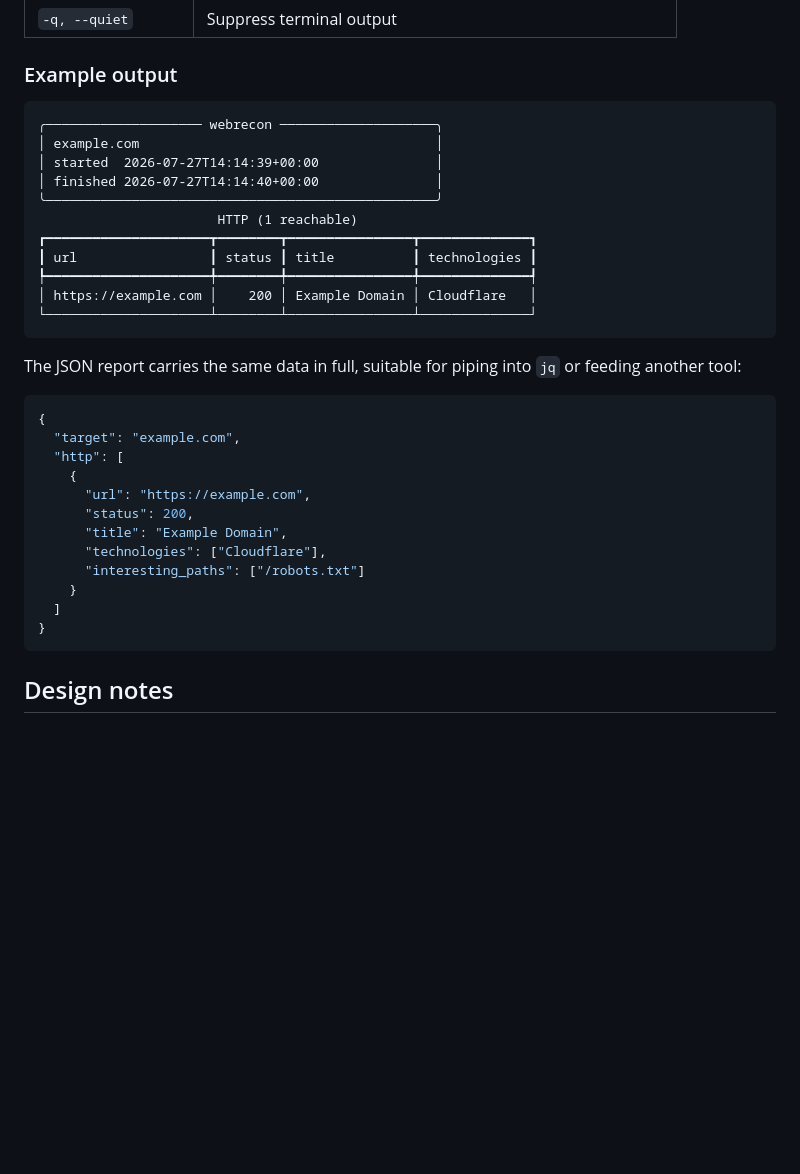
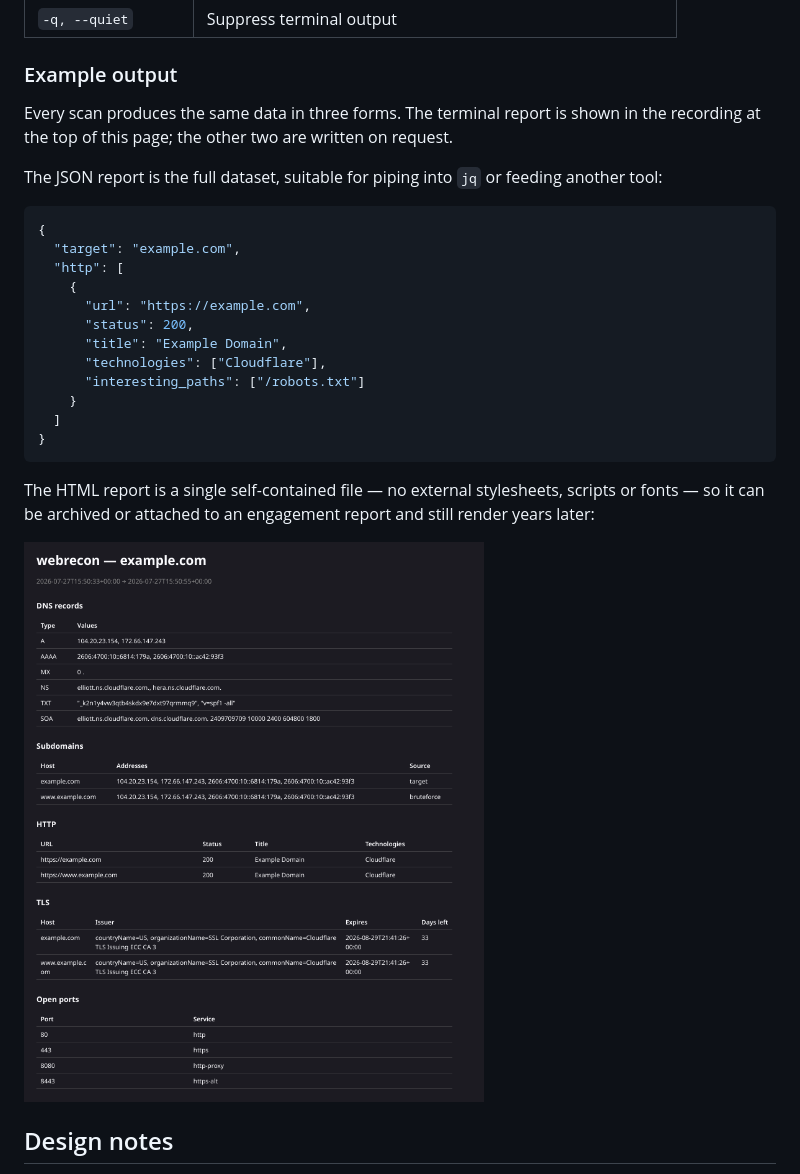
Before and after one commit to Just-Ipavon/web-recon, a Markdown page: README.md, the part around one of its changes. Rendered like a GitHub page; pictures changed too: assets/reporthtml.png (added); blank space fills up the shorter version.

````diff
--- a/README.md
+++ b/README.md
@@ -68,22 +70,11 @@ webrecon example.com --no-passive
 
 ### Example output
 
-```text
-╭──────────────────── webrecon ────────────────────╮
-│ example.com                                      │
-│ started  2026-07-27T14:14:39+00:00               │
-│ finished 2026-07-27T14:14:40+00:00               │
-╰──────────────────────────────────────────────────╯
-                       HTTP (1 reachable)
-┏━━━━━━━━━━━━━━━━━━━━━┳━━━━━━━━┳━━━━━━━━━━━━━━━━┳━━━━━━━━━━━━━━┓
-┃ url                 ┃ status ┃ title          ┃ technologies ┃
-┡━━━━━━━━━━━━━━━━━━━━━╇━━━━━━━━╇━━━━━━━━━━━━━━━━╇━━━━━━━━━━━━━━┩
-│ https://example.com │    200 │ Example Domain │ Cloudflare   │
-└─────────────────────┴────────┴────────────────┴──────────────┘
-```
+Every scan produces the same data in three forms. The terminal report is shown
+in the recording at the top of this page; the other two are written on request.
 
-The JSON report carries the same data in full, suitable for piping into `jq` or
-feeding another tool:
+The JSON report is the full dataset, suitable for piping into `jq` or feeding
+another tool:
 
 ```json
 {
@@ -99,6 +90,12 @@ feeding another tool:
   ]
 }
 ```
+
+The HTML report is a single self-contained file — no external stylesheets,
+scripts or fonts — so it can be archived or attached to an engagement report
+and still render years later:
+
+![HTML report for example.com, showing DNS records, subdomains, HTTP results, TLS certificates and open ports](assets/reporthtml.png)
 
 ## Design notes
 
````
Also changed, not shown: other parts of README.md (+2 -0 lines), 4 other files.
